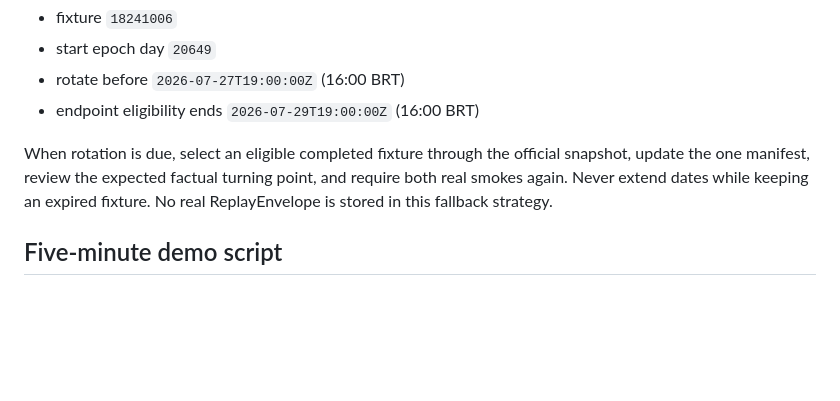
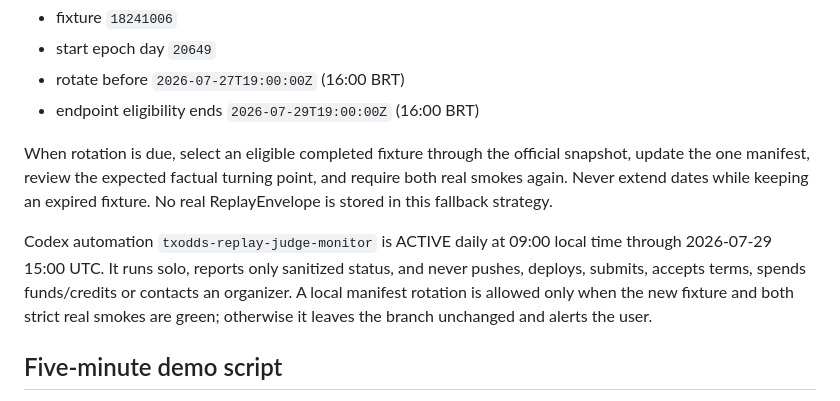
Before and after one commit to codecgr/Torcida-Pulse, a Markdown page: research-harness/checkpoints/CHECKPOINT.md, the part around the change. Rendered like a GitHub page; blank space fills up the shorter version.

Commit message:
docs: record judging monitor

```diff
--- a/research-harness/checkpoints/CHECKPOINT.md
+++ b/research-harness/checkpoints/CHECKPOINT.md
@@ -182,6 +182,13 @@ snapshot, update the one manifest, review the expected factual turning point,
 and require both real smokes again. Never extend dates while keeping an expired
 fixture. No real ReplayEnvelope is stored in this fallback strategy.
 
+Codex automation `txodds-replay-judge-monitor` is ACTIVE daily at 09:00 local
+time through 2026-07-29 15:00 UTC. It runs solo, reports only sanitized status,
+and never pushes, deploys, submits, accepts terms, spends funds/credits or
+contacts an organizer. A local manifest rotation is allowed only when the new
+fixture and both strict real smokes are green; otherwise it leaves the branch
+unchanged and alerts the user.
+
 ## Five-minute demo script
 
 Owner: eligible human team leader. Target length: 4:35; hard stop 4:55. Record
```
Also changed, not shown: PROJECT_STATE.md (+5 -0 lines).
